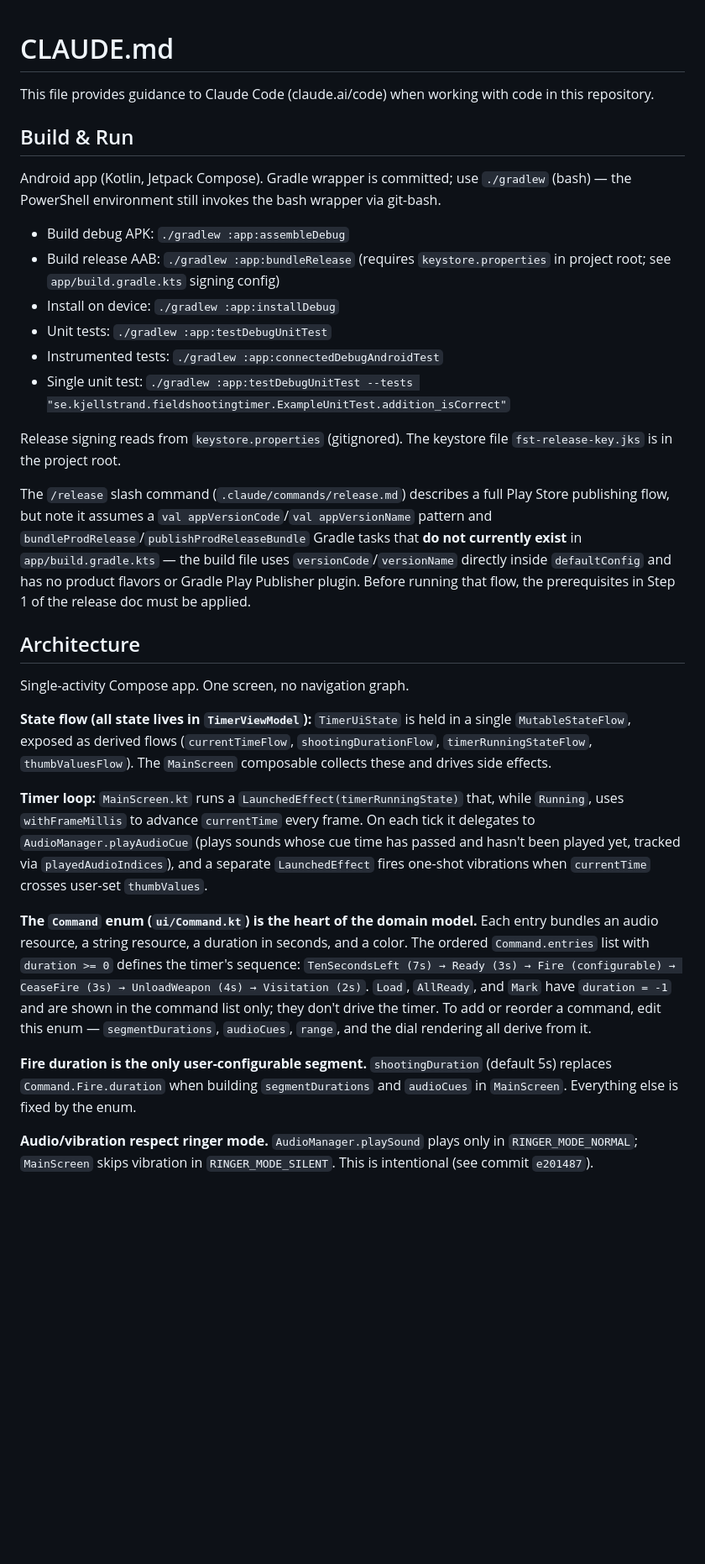
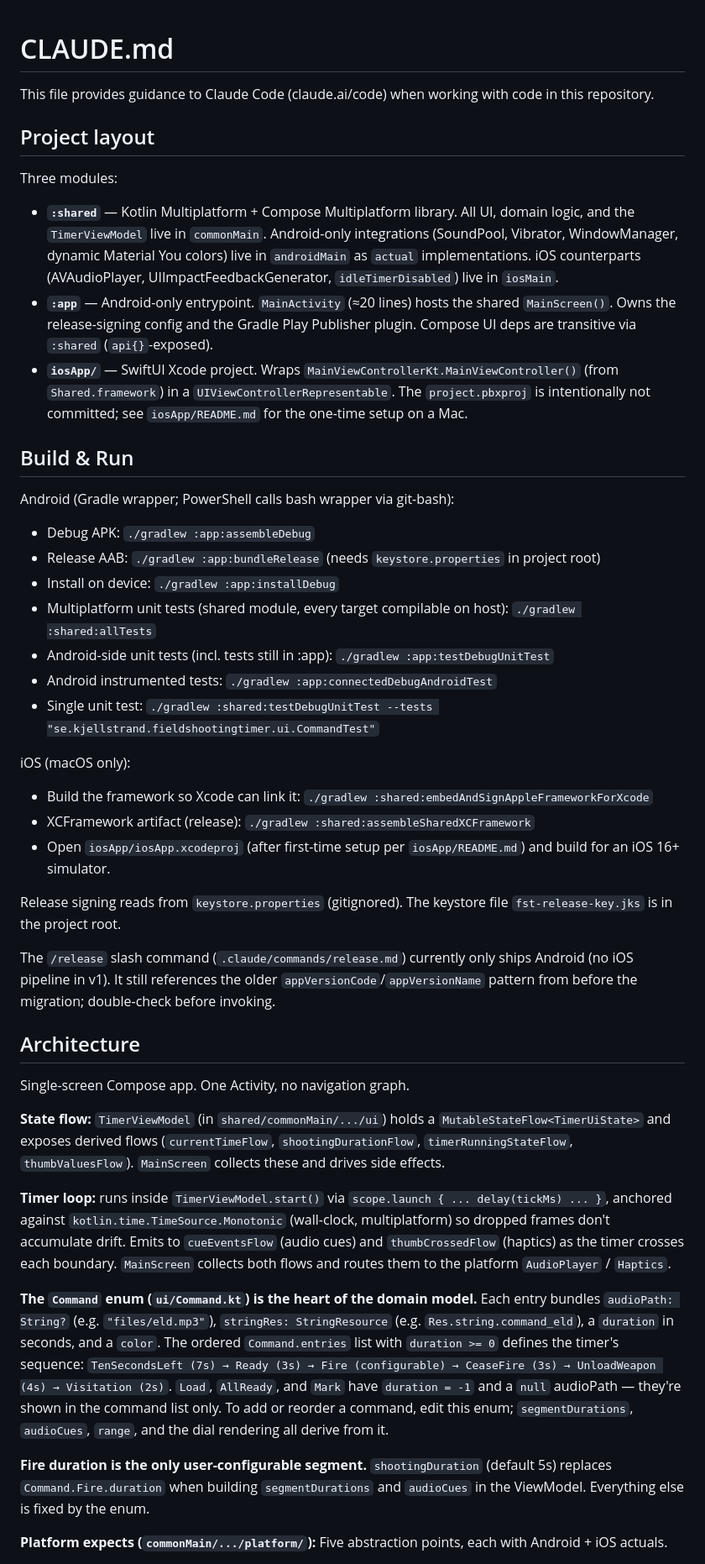
Before and after one commit to carlemil/FieldShootingTimer, a Markdown page: CLAUDE.md, the part around one of its changes. Shown at 84% size. GitHub-like rendering; blank space fills up the shorter version.

```diff
--- a/CLAUDE.md
+++ b/CLAUDE.md
@@ -2,33 +2,84 @@
 
 This file provides guidance to Claude Code (claude.ai/code) when working with code in this repository.
 
+## Project layout
+
+Three modules:
+
+- **`:shared`** — Kotlin Multiplatform + Compose Multiplatform library.
+  All UI, domain logic, and the `TimerViewModel` live in `commonMain`. Android-only
+  integrations (SoundPool, Vibrator, WindowManager, dynamic Material You colors)
+  live in `androidMain` as `actual` implementations. iOS counterparts
+  (AVAudioPlayer, UIImpactFeedbackGenerator, `idleTimerDisabled`) live in `iosMain`.
+- **`:app`** — Android-only entrypoint. `MainActivity` (≈20 lines) hosts the
+  shared `MainScreen()`. Owns the release-signing config and the Gradle Play
+  Publisher plugin. Compose UI deps are transitive via `:shared` (`api{}`-exposed).
+- **`iosApp/`** — SwiftUI Xcode project. Wraps `MainViewControllerKt.MainViewController()`
+  (from `Shared.framework`) in a `UIViewControllerRepresentable`. The `project.pbxproj`
+  is intentionally not committed; see `iosApp/README.md` for the one-time setup
+  on a Mac.
+
 ## Build & Run
 
-Android app (Kotlin, Jetpack Compose). Gradle wrapper is committed; use `./gradlew` (bash) — the PowerShell environment still invokes the bash wrapper via git-bash.
+Android (Gradle wrapper; PowerShell calls bash wrapper via git-bash):
 
-- Build debug APK: `./gradlew :app:assembleDebug`
-- Build release AAB: `./gradlew :app:bundleRelease` (requires `keystore.properties` in project root; see `app/build.gradle.kts` signing config)
+- Debug APK: `./gradlew :app:assembleDebug`
+- Release AAB: `./gradlew :app:bundleRelease` (needs `keystore.properties` in project root)
 - Install on device: `./gradlew :app:installDebug`
-- Unit tests: `./gradlew :app:testDebugUnitTest`
-- Instrumented tests: `./gradlew :app:connectedDebugAndroidTest`
-- Single unit test: `./gradlew :app:testDebugUnitTest --tests "se.kjellstrand.fieldshootingtimer.ExampleUnitTest.addition_isCorrect"`
+- Multiplatform unit tests (shared module, every target compilable on host):
+  `./gradlew :shared:allTests`
+- Android-side unit tests (incl. tests still in :app): `./gradlew :app:testDebugUnitTest`
+- Android instrumented tests: `./gradlew :app:connectedDebugAndroidTest`
+- Single unit test:
+  `./gradlew :shared:testDebugUnitTest --tests "se.kjellstrand.fieldshootingtimer.ui.CommandTest"`
 
-Release signing reads from `keystore.properties` (gitignored). The keystore file `fst-release-key.jks` is in the project root.
+iOS (macOS only):
 
-The `/release` slash command (`.claude/commands/release.md`) describes a full Play Store publishing flow, but note it assumes a `val appVersionCode`/`val appVersionName` pattern and `bundleProdRelease`/`publishProdReleaseBundle` Gradle tasks that **do not currently exist** in `app/build.gradle.kts` — the build file uses `versionCode`/`versionName` directly inside `defaultConfig` and has no product flavors or Gradle Play Publisher plugin. Before running that flow, the prerequisites in Step 1 of the release doc must be applied.
+- Build the framework so Xcode can link it:
+  `./gradlew :shared:embedAndSignAppleFrameworkForXcode`
+- XCFramework artifact (release): `./gradlew :shared:assembleSharedXCFramework`
+- Open `iosApp/iosApp.xcodeproj` (after first-time setup per `iosApp/README.md`)
+  and build for an iOS 16+ simulator.
+
+Release signing reads from `keystore.properties` (gitignored). The keystore file
+`fst-release-key.jks` is in the project root.
+
+The `/release` slash command (`.claude/commands/release.md`) currently only
+ships Android (no iOS pipeline in v1). It still references the older
+`appVersionCode`/`appVersionName` pattern from before the migration; double-check
+before invoking.
 
 ## Architecture
 
-Single-activity Compose app. One screen, no navigation graph.
+Single-screen Compose app. One Activity, no navigation graph.
 
-**State flow (all state lives in `TimerViewModel`):**
-`TimerUiState` is held in a single `MutableStateFlow`, exposed as derived flows (`currentTimeFlow`, `shootingDurationFlow`, `timerRunningStateFlow`, `thumbValuesFlow`). The `MainScreen` composable collects these and drives side effects.
+**State flow:** `TimerViewModel` (in `shared/commonMain/.../ui`) holds a
+`MutableStateFlow<TimerUiState>` and exposes derived flows
+(`currentTimeFlow`, `shootingDurationFlow`, `timerRunningStateFlow`,
+`thumbValuesFlow`). `MainScreen` collects these and drives side effects.
 
-**Timer loop:** `MainScreen.kt` runs a `LaunchedEffect(timerRunningState)` that, while `Running`, uses `withFrameMillis` to advance `currentTime` every frame. On each tick it delegates to `AudioManager.playAudioCue` (plays sounds whose cue time has passed and hasn't been played yet, tracked via `playedAudioIndices`), and a separate `LaunchedEffect` fires one-shot vibrations when `currentTime` crosses user-set `thumbValues`.
+**Timer loop:** runs inside `TimerViewModel.start()` via
+`scope.launch { ... delay(tickMs) ... }`, anchored against
+`kotlin.time.TimeSource.Monotonic` (wall-clock, multiplatform) so dropped
+frames don't accumulate drift. Emits to `cueEventsFlow` (audio cues) and
+`thumbCrossedFlow` (haptics) as the timer crosses each boundary. `MainScreen`
+collects both flows and routes them to the platform `AudioPlayer` / `Haptics`.
 
-**The `Command` enum (`ui/Command.kt`) is the heart of the domain model.** Each entry bundles an audio resource, a string resource, a duration in seconds, and a color. The ordered `Command.entries` list with `duration >= 0` defines the timer's sequence: `TenSecondsLeft (7s) → Ready (3s) → Fire (configurable) → CeaseFire (3s) → UnloadWeapon (4s) → Visitation (2s)`. `Load`, `AllReady`, and `Mark` have `duration = -1` and are shown in the command list only; they don't drive the timer. To add or reorder a command, edit this enum — `segmentDurations`, `audioCues`, `range`, and the dial rendering all derive from it.
+**The `Command` enum (`ui/Command.kt`) is the heart of the domain model.**
+Each entry bundles `audioPath: String?` (e.g. `"files/eld.mp3"`),
+`stringRes: StringResource` (e.g. `Res.string.command_eld`), a `duration` in
+seconds, and a `color`. The ordered `Command.entries` list with `duration >= 0`
+defines the timer's sequence: `TenSecondsLeft (7s) → Ready (3s) → Fire
+(configurable) → CeaseFire (3s) → UnloadWeapon (4s) → Visitation (2s)`.
+`Load`, `AllReady`, and `Mark` have `duration = -1` and a `null` audioPath —
+they're shown in the command list only. To add or reorder a command, edit
+this enum; `segmentDurations`, `audioCues`, `range`, and the dial rendering
+all derive from it.
 
-**Fire duration is the only user-configurable segment.** `shootingDuration` (default 5s) replaces `Command.Fire.duration` when building `segmentDurations` and `audioCues` in `MainScreen`. Everything else is fixed by the enum.
+**Fire duration is the only user-configurable segment.** `shootingDuration`
+(default 5s) replaces `Command.Fire.duration` when building `segmentDurations`
+and `audioCues` in the ViewModel. Everything else is fixed by the enum.
 
-**Audio/vibration respect ringer mode.** `AudioManager.playSound` plays only in `RINGER_MODE_NORMAL`; `MainScreen` skips vibration in `RINGER_MODE_SILENT`. This is intentional (see commit `e201487`).
+**Platform expects (`commonMain/.../platform/`):** Five abstraction points,
+each with Android + iOS actuals.
 
```
Also changed, not shown: other parts of CLAUDE.md (+61 -3 lines).
